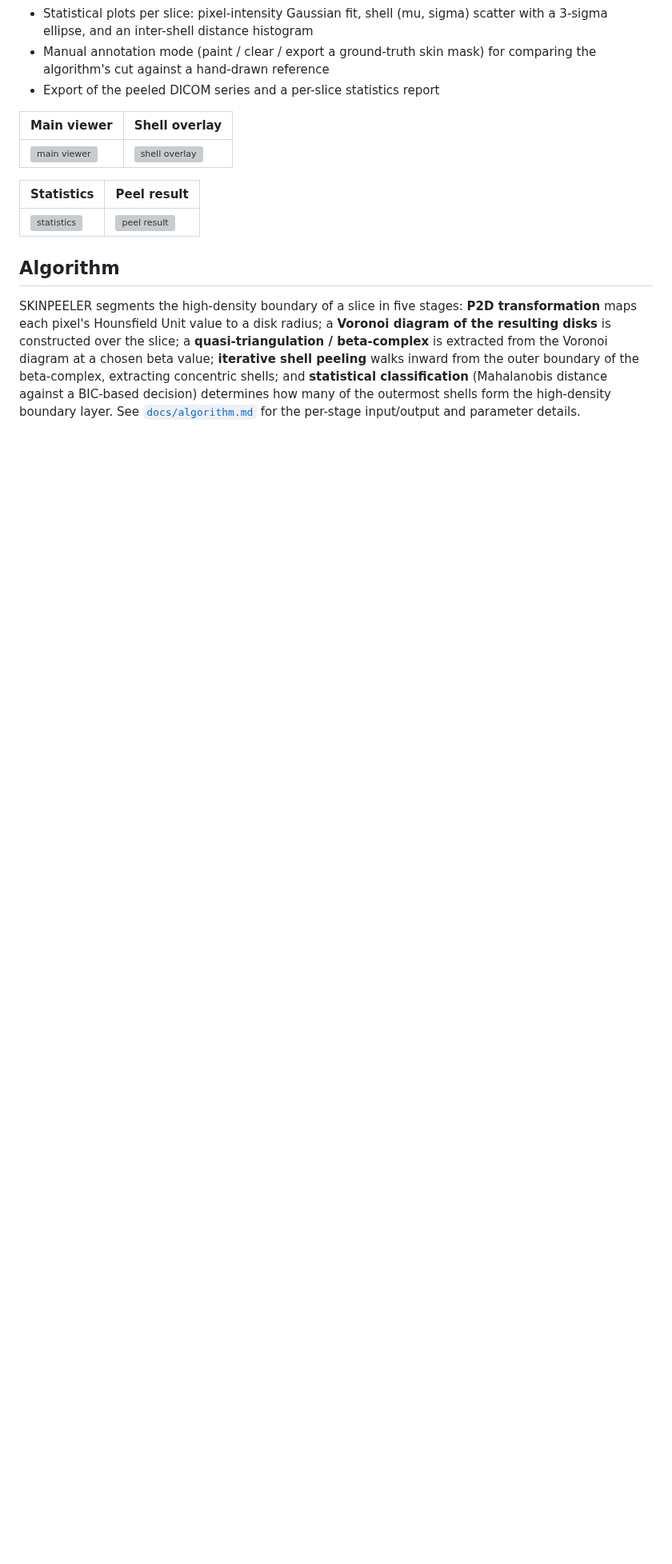
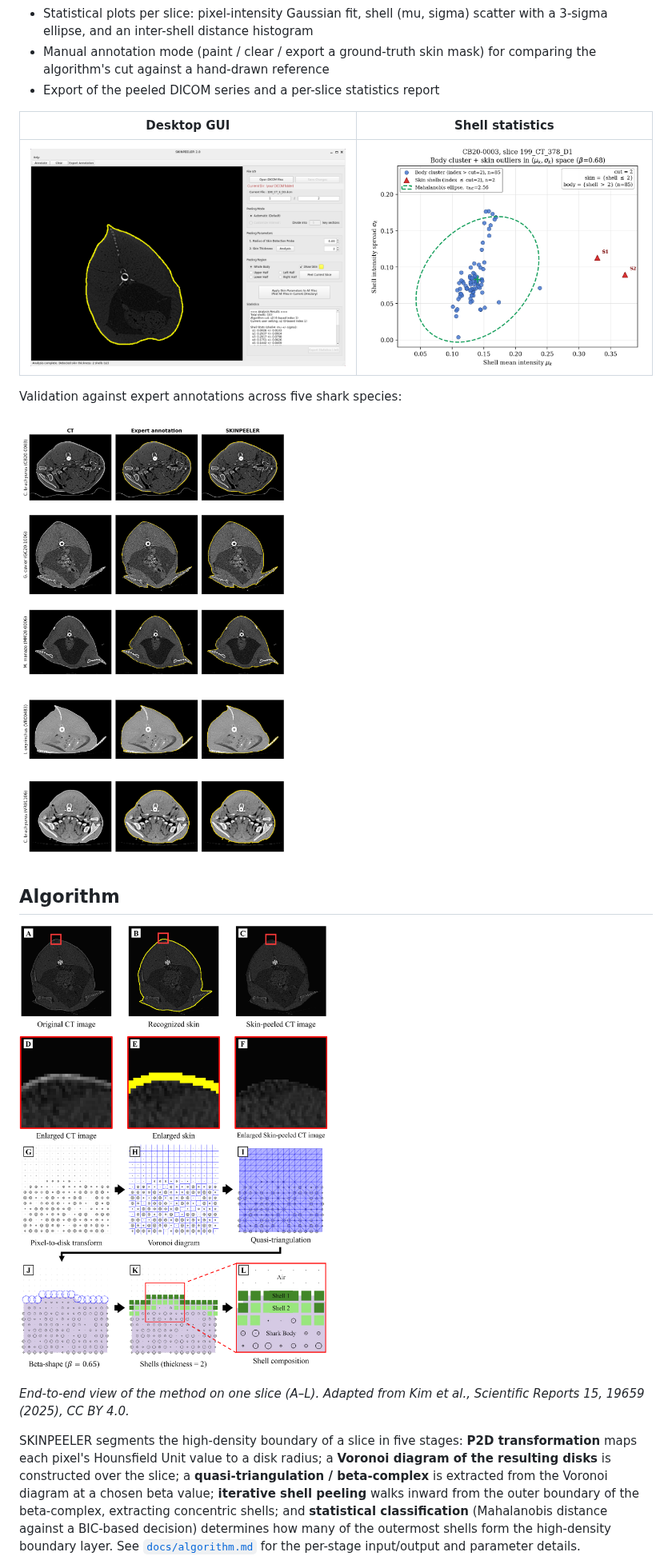
Before and after one commit to SKINPEELER-software/SKINPEELER, a Markdown page: README.md, the part around one of its changes. Shown at 80% size. Rendered like a GitHub page; pictures changed too: assets/screenshots/gui_main.png (added), assets/screenshots/pipeline_overview.png (added), assets/screenshots/species_validation.png (added); blank space fills up the shorter version; grey boxes are pictures that could not be loaded.

Commit message:
Add figures to README: 3D before/after, pipeline overview, GUI, validation, statistics

```diff
--- a/README.md
+++ b/README.md
@@ -69,25 +71,20 @@ for a description of the pipeline and parameters.
   for comparing the algorithm's cut against a hand-drawn reference
 - Export of the peeled DICOM series and a per-slice statistics report
 
-<!-- Screenshot: main DICOM viewer with a loaded CT slice, before any
-     shell overlay or peeling. Save as assets/screenshots/main_viewer.png -->
-<!-- Screenshot: same slice with the shell overlay enabled, showing the
-     concentric shells extracted from the Voronoi diagram. Save as
-     assets/screenshots/shell_overlay.png -->
-<!-- Screenshot: the statistics window (Gaussian / scatter / histogram
-     plots) for one slice. Save as assets/screenshots/statistics.png -->
-<!-- Screenshot: a slice after peeling, showing the high-density boundary
-     layer removed. Save as assets/screenshots/peel_result.png -->
+| Desktop GUI | Shell statistics |
+|---|---|
+| ![Desktop GUI with a detected skin boundary](assets/screenshots/gui_main.png) | ![Per-shell mean/spread scatter with the Mahalanobis ellipse and skin outliers](assets/screenshots/stats_scatter.png) |
 
-| Main viewer | Shell overlay |
-|---|---|
-| ![main viewer](assets/screenshots/main_viewer.png) | ![shell overlay](assets/screenshots/shell_overlay.png) |
+Validation against expert annotations across five shark species:
 
-| Statistics | Peel result |
-|---|---|
-| ![statistics](assets/screenshots/statistics.png) | ![peel result](assets/screenshots/peel_result.png) |
+![CT, expert annotation, and SKINPEELER boundary for five species](assets/screenshots/species_validation.png)
 
 ## Algorithm
+
+![From a CT slice to peeled output: skin recognition, enlarged views, pixel-to-disk transform, Voronoi diagram, quasi-triangulation, beta-shape, and shells](assets/screenshots/pipeline_overview.png)
+
+*End-to-end view of the method on one slice (A–L). Adapted from Kim et al.,
+Scientific Reports 15, 19659 (2025), CC BY 4.0.*
 
 SKINPEELER segments the high-density boundary of a slice in five stages:
 **P2D transformation** maps each pixel's Hounsfield Unit value to a disk
```
Also changed, not shown: other parts of README.md (+9 -7 lines), 1 other file.
